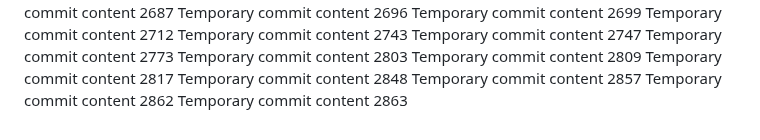
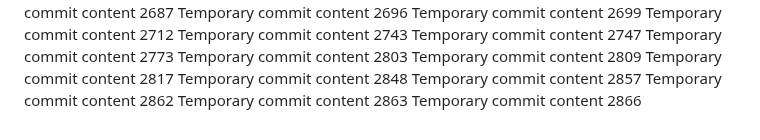
Before and after one commit to notarybob/band, a Markdown page: edt/report.md, the part around the change. Drawn GitHub-style.

Commit message:
Updated project documentation

```diff
--- a/edt/report.md
+++ b/edt/report.md
@@ -249,3 +249,4 @@ Temporary commit content 2848
 Temporary commit content 2857
 Temporary commit content 2862
 Temporary commit content 2863
+Temporary commit content 2866
```
